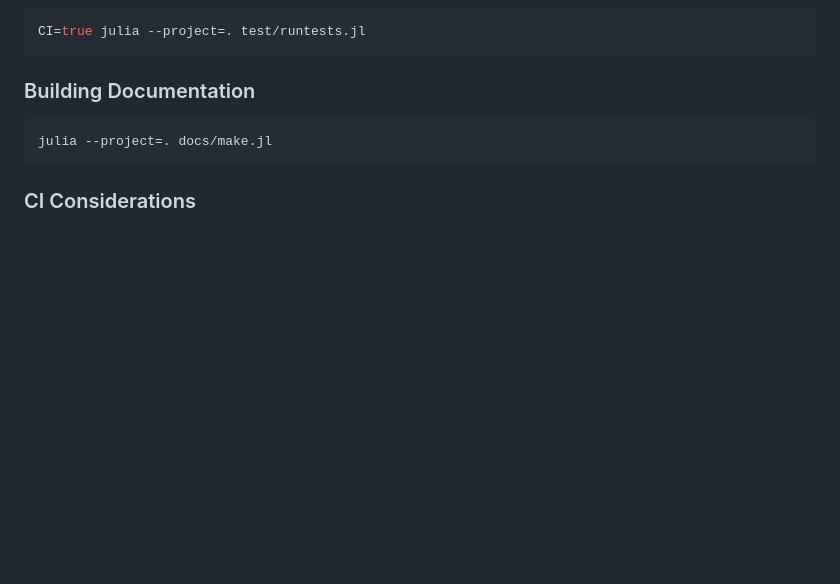
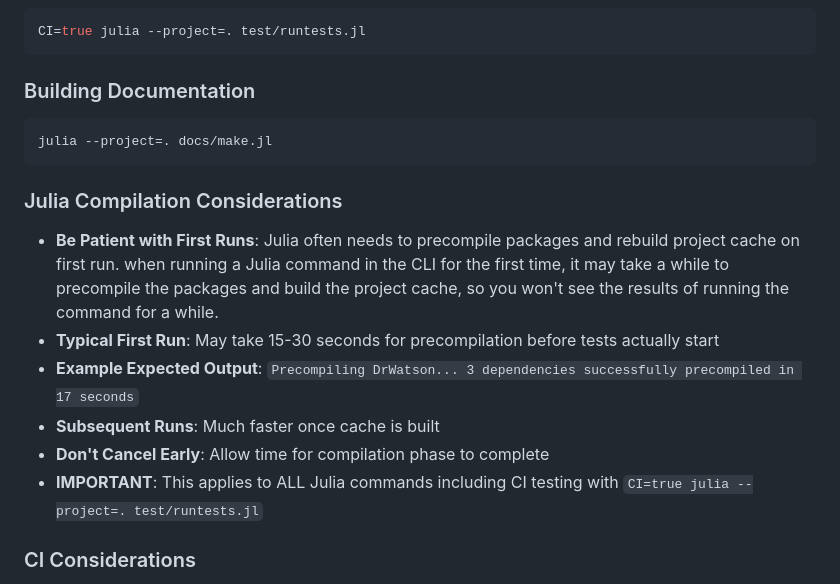
Before and after one commit to FourMInfo/Math_Foundations, a Markdown page: .github/copilot-instructions.md, the part around the change. Drawn GitHub-style; blank space fills up the shorter version.

Commit message:
Add Julia Compilation Considerations section to copilot instructions
- Added section explaining Julia precompilation behavior and timing expectations
- Provides guidance for first-time runs and CI testing patience
- Consistent with Linear_Algebra repository documentation patterns

````diff
--- a/.github/copilot-instructions.md
+++ b/.github/copilot-instructions.md
@@ -162,6 +162,14 @@ CI=true julia --project=. test/runtests.jl
 julia --project=. docs/make.jl
 ```
 
+### Julia Compilation Considerations
+- **Be Patient with First Runs**: Julia often needs to precompile packages and rebuild project cache on first run. when running a Julia command in the CLI for the first time, it may take a while to precompile the packages and build the project cache, so you won't see the results of running the command for a while.
+- **Typical First Run**: May take 15-30 seconds for precompilation before tests actually start
+- **Example Expected Output**: `Precompiling DrWatson... 3 dependencies successfully precompiled in 17 seconds`
+- **Subsequent Runs**: Much faster once cache is built
+- **Don't Cancel Early**: Allow time for compilation phase to complete
+- **IMPORTANT**: This applies to ALL Julia commands including CI testing with `CI=true julia --project=. test/runtests.jl`
+
 ### CI Considerations
 - Plots directory must exist for plotting tests to pass
 - Configure headless mode before plotting in tests
````
